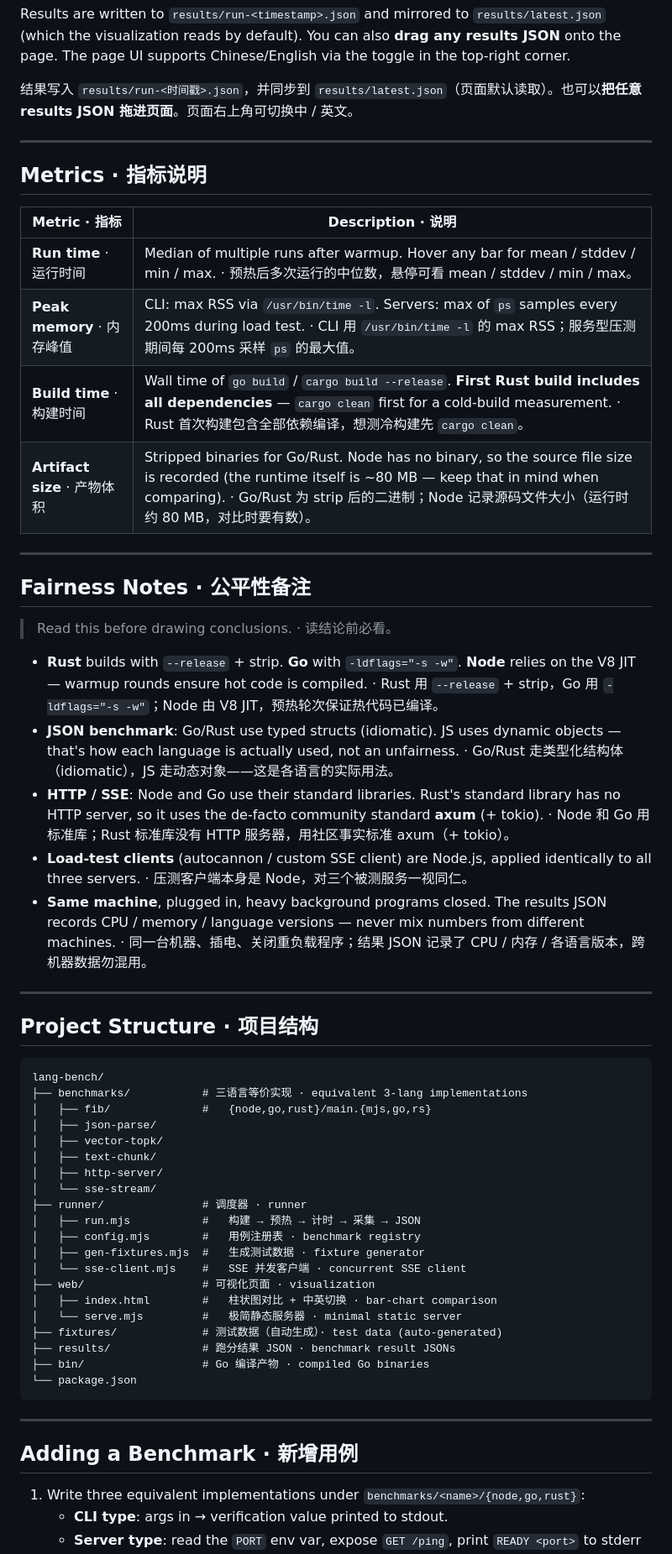
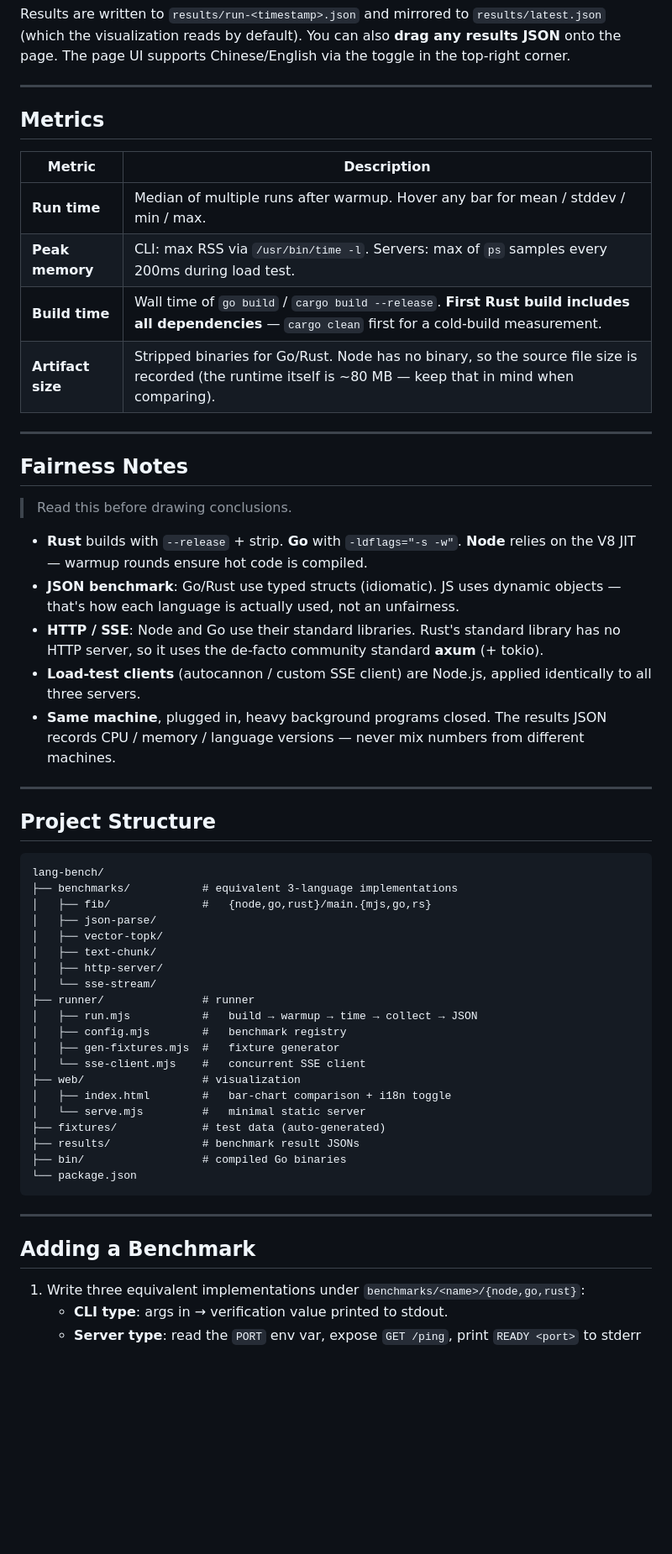
Before and after one commit to kokoro-ele/lang-bench, a Markdown page: README.md, the part around one of its changes. Shown at 84% size. GitHub-like rendering; blank space fills up the shorter version.

````diff
--- a/README.md
+++ b/README.md
@@ -62,61 +58,59 @@ node runner/run.mjs fib --runs=20
 
 Results are written to `results/run-<timestamp>.json` and mirrored to `results/latest.json` (which the visualization reads by default). You can also **drag any results JSON** onto the page. The page UI supports Chinese/English via the toggle in the top-right corner.
 
-结果写入 `results/run-<时间戳>.json`，并同步到 `results/latest.json`（页面默认读取）。也可以**把任意 results JSON 拖进页面**。页面右上角可切换中 / 英文。
+---
+
+## Metrics
+
+| Metric | Description |
+|---|---|
+| **Run time** | Median of multiple runs after warmup. Hover any bar for mean / stddev / min / max. |
+| **Peak memory** | CLI: max RSS via `/usr/bin/time -l`. Servers: max of `ps` samples every 200ms during load test. |
+| **Build time** | Wall time of `go build` / `cargo build --release`. **First Rust build includes all dependencies** — `cargo clean` first for a cold-build measurement. |
+| **Artifact size** | Stripped binaries for Go/Rust. Node has no binary, so the source file size is recorded (the runtime itself is ~80 MB — keep that in mind when comparing). |
 
 ---
 
-## Metrics · 指标说明
+## Fairness Notes
 
-| Metric · 指标 | Description · 说明 |
-|---|---|
-| **Run time** · 运行时间 | Median of multiple runs after warmup. Hover any bar for mean / stddev / min / max. · 预热后多次运行的中位数，悬停可看 mean / stddev / min / max。 |
-| **Peak memory** · 内存峰值 | CLI: max RSS via `/usr/bin/time -l`. Servers: max of `ps` samples every 200ms during load test. · CLI 用 `/usr/bin/time -l` 的 max RSS；服务型压测期间每 200ms 采样 `ps` 的最大值。 |
-| **Build time** · 构建时间 | Wall time of `go build` / `cargo build --release`. **First Rust build includes all dependencies** — `cargo clean` first for a cold-build measurement. · Rust 首次构建包含全部依赖编译，想测冷构建先 `cargo clean`。 |
-| **Artifact size** · 产物体积 | Stripped binaries for Go/Rust. Node has no binary, so the source file size is recorded (the runtime itself is ~80 MB — keep that in mind when comparing). · Go/Rust 为 strip 后的二进制；Node 记录源码文件大小（运行时约 80 MB，对比时要有数）。 |
+> Read this before drawing conclusions.
+
+- **Rust** builds with `--release` + strip. **Go** with `-ldflags="-s -w"`. **Node** relies on the V8 JIT — warmup rounds ensure hot code is compiled.
+- **JSON benchmark**: Go/Rust use typed structs (idiomatic). JS uses dynamic objects — that's how each language is actually used, not an unfairness.
+- **HTTP / SSE**: Node and Go use their standard libraries. Rust's standard library has no HTTP server, so it uses the de-facto community standard **axum** (+ tokio).
+- **Load-test clients** (autocannon / custom SSE client) are Node.js, applied identically to all three servers.
+- **Same machine**, plugged in, heavy background programs closed. The results JSON records CPU / memory / language versions — never mix numbers from different machines.
 
 ---
 
-## Fairness Notes · 公平性备注
-
-> Read this before drawing conclusions. · 读结论前必看。
-
-- **Rust** builds with `--release` + strip. **Go** with `-ldflags="-s -w"`. **Node** relies on the V8 JIT — warmup rounds ensure hot code is compiled. · Rust 用 `--release` + strip，Go 用 `-ldflags="-s -w"`；Node 由 V8 JIT，预热轮次保证热代码已编译。
-- **JSON benchmark**: Go/Rust use typed structs (idiomatic). JS uses dynamic objects — that's how each language is actually used, not an unfairness. · Go/Rust 走类型化结构体（idiomatic），JS 走动态对象——这是各语言的实际用法。
-- **HTTP / SSE**: Node and Go use their standard libraries. Rust's standard library has no HTTP server, so it uses the de-facto community standard **axum** (+ tokio). · Node 和 Go 用标准库；Rust 标准库没有 HTTP 服务器，用社区事实标准 axum（+ tokio）。
-- **Load-test clients** (autocannon / custom SSE client) are Node.js, applied identically to all three servers. · 压测客户端本身是 Node，对三个被测服务一视同仁。
-- **Same machine**, plugged in, heavy background programs closed. The results JSON records CPU / memory / language versions — never mix numbers from different machines. · 同一台机器、插电、关闭重负载程序；结果 JSON 记录了 CPU / 内存 / 各语言版本，跨机器数据勿混用。
-
----
-
-## Project Structure · 项目结构
+## Project Structure
 
 ```
 lang-bench/
-├── benchmarks/           # 三语言等价实现 · equivalent 3-lang implementations
+├── benchmarks/           # equivalent 3-language implementations
 │   ├── fib/              #   {node,go,rust}/main.{mjs,go,rs}
 │   ├── json-parse/
 │   ├── vector-topk/
 │   ├── text-chunk/
 │   ├── http-server/
 │   └── sse-stream/
-├── runner/               # 调度器 · runner
-│   ├── run.mjs           #   构建 → 预热 → 计时 → 采集 → JSON
-│   ├── config.mjs        #   用例注册表 · benchmark registry
-│   ├── gen-fixtures.mjs  #   生成测试数据 · fixture generator
-│   └── sse-client.mjs    #   SSE 并发客户端 · concurrent SSE client
-├── web/                  # 可视化页面 · visualization
-│   ├── index.html        #   柱状图对比 + 中英切换 · bar-chart comparison
-│   └── serve.mjs         #   极简静态服务器 · minimal static server
-├── fixtures/             # 测试数据（自动生成）· test data (auto-generated)
-├── results/              # 跑分结果 JSON · benchmark result JSONs
-├── bin/                  # Go 编译产物 · compiled Go binaries
+├── runner/               # runner
+│   ├── run.mjs           #   build → warmup → time → collect → JSON
+│   ├── config.mjs        #   benchmark registry
+│   ├── gen-fixtures.mjs  #   fixture generator
+│   └── sse-client.mjs    #   concurrent SSE client
+├── web/                  # visualization
+│   ├── index.html        #   bar-chart comparison + i18n toggle
+│   └── serve.mjs         #   minimal static server
+├── fixtures/             # test data (auto-generated)
+├── results/              # benchmark result JSONs
+├── bin/                  # compiled Go binaries
 └── package.json
 ```
 
 ---
 
-## Adding a Benchmark · 新增用例
+## Adding a Benchmark
 
 1. Write three equivalent implementations under `benchmarks/<name>/{node,go,rust}`:
    - **CLI type**: args in → verification value printed to stdout.
````
Also changed, not shown: other parts of README.md (+25 -30 lines), README_zh.md (added, +125 -0 lines).
